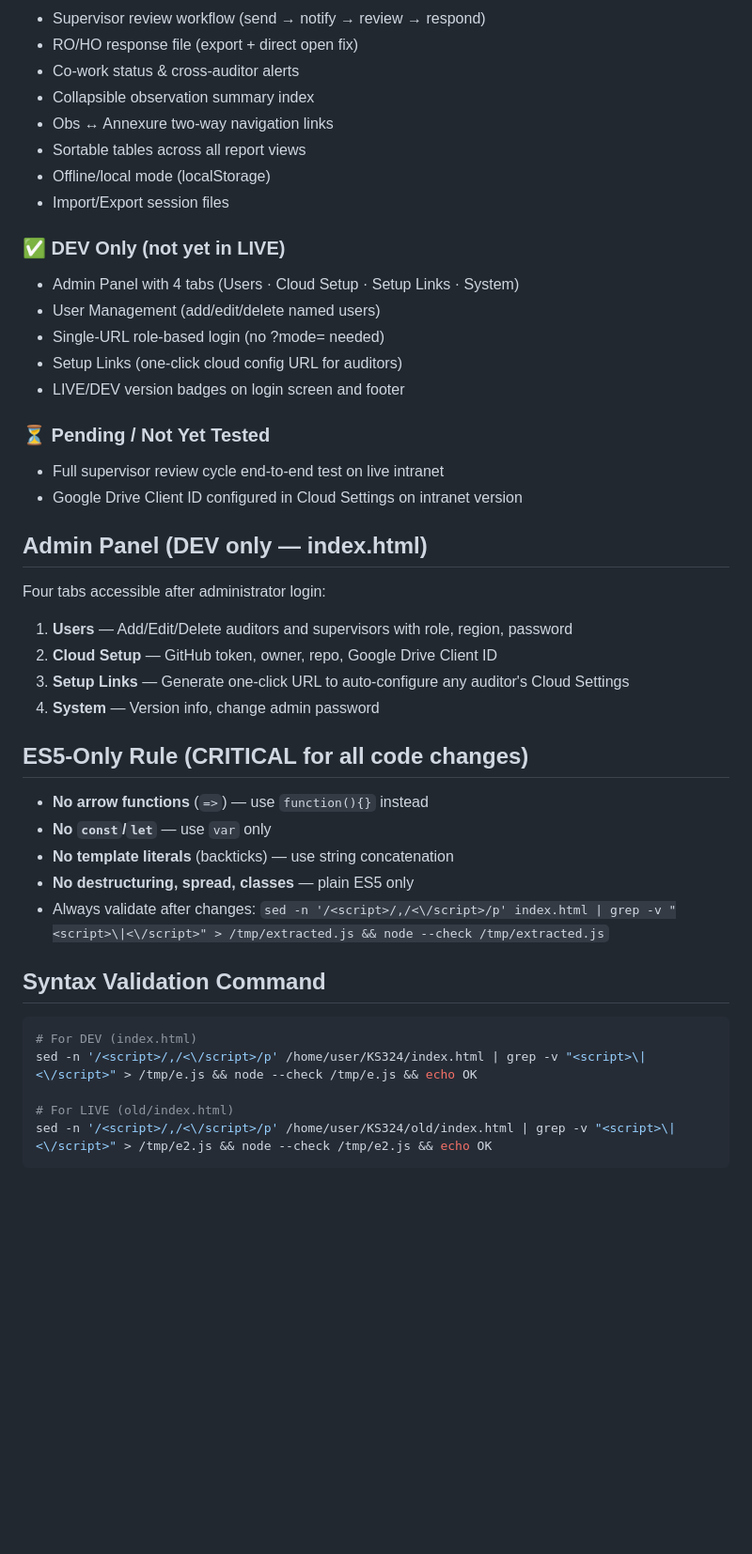
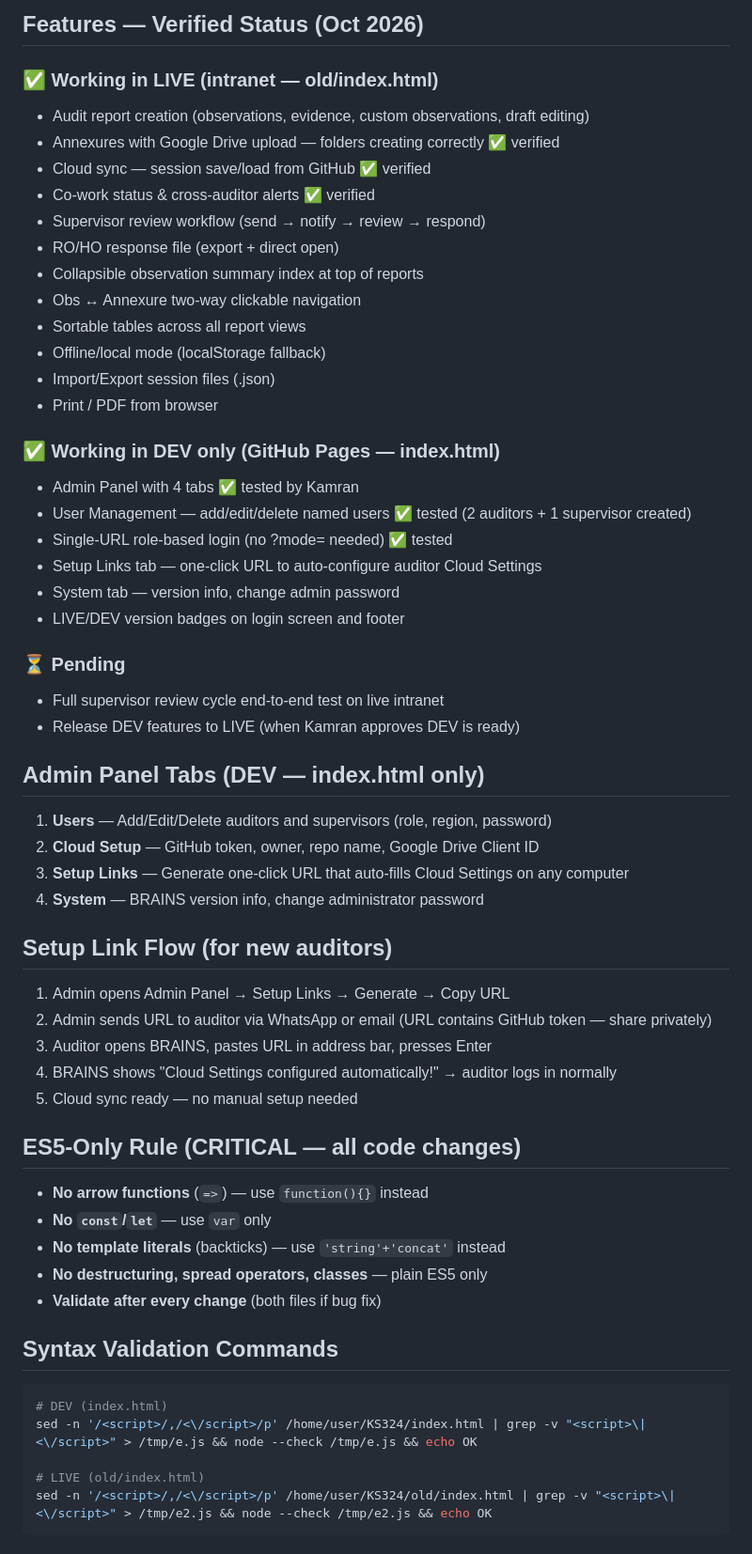
Before and after one commit to kasaleem165-pixel/KS324, a Markdown page: CLAUDE.md, the part around one of its changes. Shown at 94% size. GitHub-like rendering; blank space fills up the shorter version.

````diff
--- a/CLAUDE.md
+++ b/CLAUDE.md
@@ -97,43 +134,57 @@ Kamran (Admin) opens GitHub Pages URL
+## Features — Verified Status (Oct 2026)
+
+### ✅ Working in LIVE (intranet — old/index.html)
+- Audit report creation (observations, evidence, custom observations, draft editing)
+- Annexures with Google Drive upload — folders creating correctly ✅ verified
+- Cloud sync — session save/load from GitHub ✅ verified
+- Co-work status & cross-auditor alerts ✅ verified
 - Supervisor review workflow (send → notify → review → respond)
-- RO/HO response file (export + direct open fix)
-- Co-work status & cross-auditor alerts
-- Collapsible observation summary index
-- Obs ↔ Annexure two-way navigation links
+- RO/HO response file (export + direct open)
+- Collapsible observation summary index at top of reports
+- Obs ↔ Annexure two-way clickable navigation
 - Sortable tables across all report views
-- Offline/local mode (localStorage)
-- Import/Export session files
+- Offline/local mode (localStorage fallback)
+- Import/Export session files (.json)
+- Print / PDF from browser
 
-### ✅ DEV Only (not yet in LIVE)
-- Admin Panel with 4 tabs (Users · Cloud Setup · Setup Links · System)
-- User Management (add/edit/delete named users)
-- Single-URL role-based login (no ?mode= needed)
-- Setup Links (one-click cloud config URL for auditors)
+### ✅ Working in DEV only (GitHub Pages — index.html)
+- Admin Panel with 4 tabs ✅ tested by Kamran
+- User Management — add/edit/delete named users ✅ tested (2 auditors + 1 supervisor created)
+- Single-URL role-based login (no ?mode= needed) ✅ tested
+- Setup Links tab — one-click URL to auto-configure auditor Cloud Settings
+- System tab — version info, change admin password
 - LIVE/DEV version badges on login screen and footer
 
-### ⏳ Pending / Not Yet Tested
+### ⏳ Pending
 - Full supervisor review cycle end-to-end test on live intranet
-- Google Drive Client ID configured in Cloud Settings on intranet version
+- Release DEV features to LIVE (when Kamran approves DEV is ready)
 
-## Admin Panel (DEV only — index.html)
-Four tabs accessible after administrator login:
-1. **Users** — Add/Edit/Delete auditors and supervisors with role, region, password
-2. **Cloud Setup** — GitHub token, owner, repo, Google Drive Client ID
-3. **Setup Links** — Generate one-click URL to auto-configure any auditor's Cloud Settings
-4. **System** — Version info, change admin password
+## Admin Panel Tabs (DEV — index.html only)
+1. **Users** — Add/Edit/Delete auditors and supervisors (role, region, password)
+2. **Cloud Setup** — GitHub token, owner, repo name, Google Drive Client ID
+3. **Setup Links** — Generate one-click URL that auto-fills Cloud Settings on any computer
+4. **System** — BRAINS version info, change administrator password
 
-## ES5-Only Rule (CRITICAL for all code changes)
+## Setup Link Flow (for new auditors)
+1. Admin opens Admin Panel → Setup Links → Generate → Copy URL
+2. Admin sends URL to auditor via WhatsApp or email (URL contains GitHub token — share privately)
+3. Auditor opens BRAINS, pastes URL in address bar, presses Enter
+4. BRAINS shows "Cloud Settings configured automatically!" → auditor logs in normally
+5. Cloud sync ready — no manual setup needed
+
+## ES5-Only Rule (CRITICAL — all code changes)
 - **No arrow functions** (`=>`) — use `function(){}` instead
 - **No `const`/`let`** — use `var` only
-- **No template literals** (backticks) — use string concatenation
-- **No destructuring, spread, classes** — plain ES5 only
-- Always validate after changes: `sed -n '/<script>/,/<\/script>/p' index.html | grep -v "<script>\|<\/script>" > /tmp/extracted.js && node --check /tmp/extracted.js`
+- **No template literals** (backticks) — use `'string'+'concat'` instead
+- **No destructuring, spread operators, classes** — plain ES5 only
+- **Validate after every change** (both files if bug fix)
 
-## Syntax Validation Command
+## Syntax Validation Commands
 ```bash
-# For DEV (index.html)
+# DEV (index.html)
 sed -n '/<script>/,/<\/script>/p' /home/user/KS324/index.html | grep -v "<script>\|<\/script>" > /tmp/e.js && node --check /tmp/e.js && echo OK
 
-# For LIVE (old/index.html)
+# LIVE (old/index.html)
 sed -n '/<script>/,/<\/script>/p' /home/user/KS324/old/index.html | grep -v "<script>\|<\/script>" > /tmp/e2.js && node --check /tmp/e2.js && echo OK
 ```
 
````
Also changed, not shown: other parts of CLAUDE.md (+110 -59 lines).
